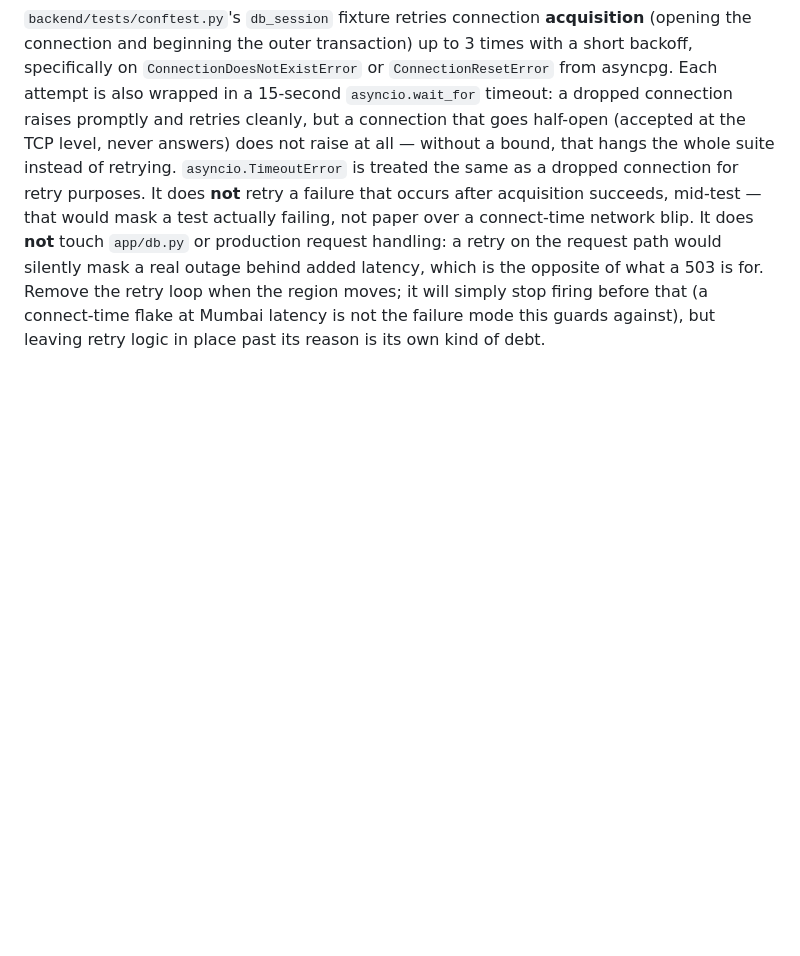
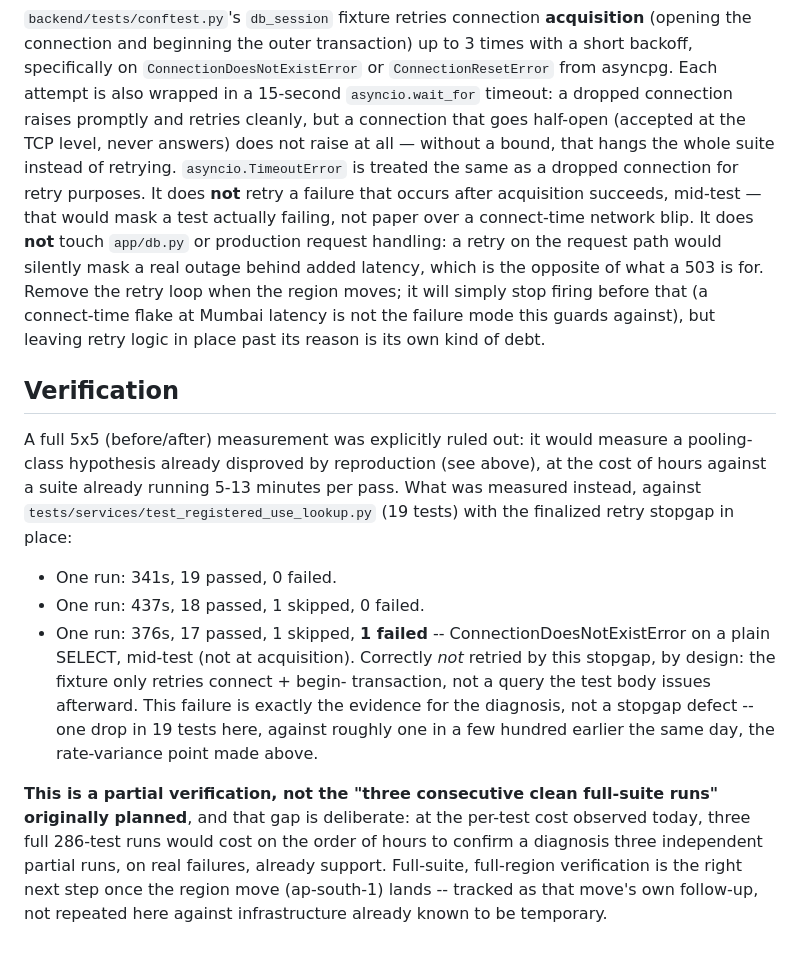
Before and after one commit to Spyro007-06/SIH26131-Bhoomi, a Markdown page: docs/POOLER_LATENCY.md, the part around the change. Rendered like a GitHub page; blank space fills up the shorter version.

Commit message:
docs: record the partial verification for the pooler retry stopgap
Three consecutive full-suite runs would cost hours at today's observed
per-test latency to confirm a diagnosis three independent partial runs
already support -- one of them showing exactly the failure mode the stopgap
is scoped to NOT retry (a mid-test drop, not at acquisition), landing as a
real test failure rather than being silently masked. Full-suite verification
deferred to the ap-south-1 region move.

```diff
--- a/docs/POOLER_LATENCY.md
+++ b/docs/POOLER_LATENCY.md
@@ -95,3 +95,31 @@ retry loop when the region moves; it will simply stop firing before that
 (a connect-time flake at Mumbai latency is not the failure mode this guards
 against), but leaving retry logic in place past its reason is its own kind
 of debt.
+
+## Verification
+
+A full 5x5 (before/after) measurement was explicitly ruled out: it would
+measure a pooling-class hypothesis already disproved by reproduction (see
+above), at the cost of hours against a suite already running 5-13 minutes
+per pass. What was measured instead, against
+`tests/services/test_registered_use_lookup.py` (19 tests) with the
+finalized retry stopgap in place:
+
+- One run: 341s, 19 passed, 0 failed.
+- One run: 437s, 18 passed, 1 skipped, 0 failed.
+- One run: 376s, 17 passed, 1 skipped, **1 failed** -- ConnectionDoesNotExistError
+  on a plain SELECT, mid-test (not at acquisition). Correctly *not* retried
+  by this stopgap, by design: the fixture only retries connect + begin-
+  transaction, not a query the test body issues afterward. This failure is
+  exactly the evidence for the diagnosis, not a stopgap defect -- one drop in
+  19 tests here, against roughly one in a few hundred earlier the same day,
+  the rate-variance point made above.
+
+**This is a partial verification, not the "three consecutive clean
+full-suite runs" originally planned**, and that gap is deliberate: at the
+per-test cost observed today, three full 286-test runs would cost on the
+order of hours to confirm a diagnosis three independent partial runs, on
+real failures, already support. Full-suite, full-region verification is the
+right next step once the region move (ap-south-1) lands -- tracked as that
+move's own follow-up, not repeated here against infrastructure already known
+to be temporary.
```
